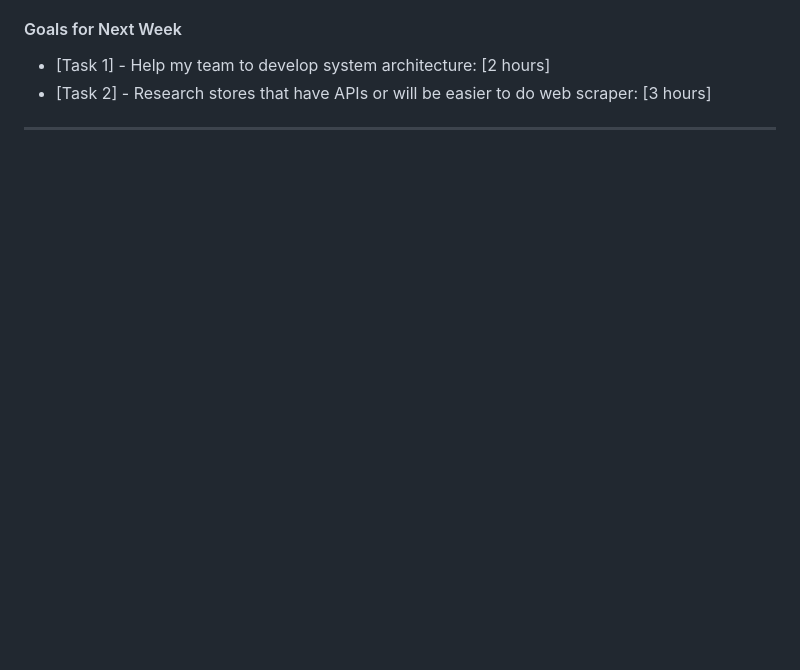
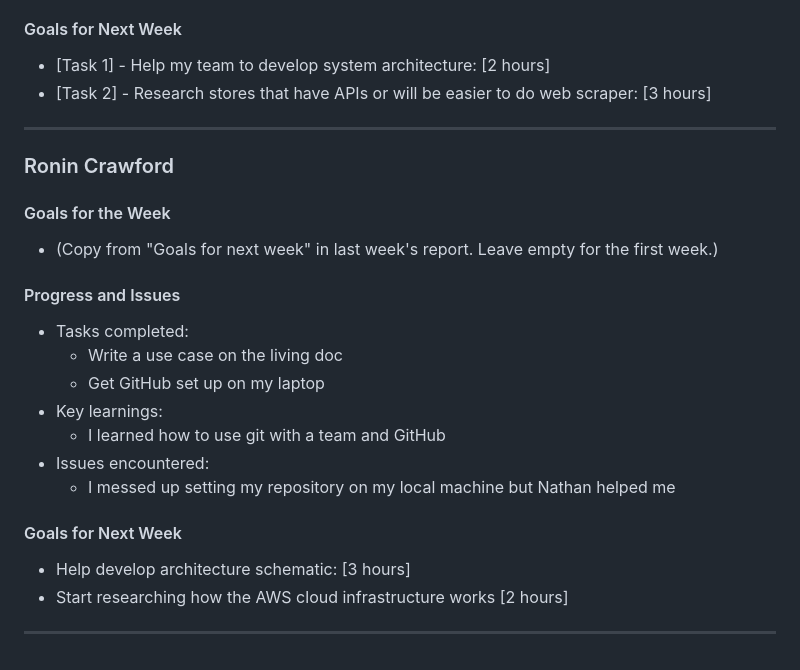
Before and after one commit to jimmyycodes/Frugal-Finder, a Markdown page: Status Reports/frugalfinder-20250129.md, the part around the change. GitHub-like rendering; blank space fills up the shorter version.

Commit message:
updated my status report

```diff
--- a/Status Reports/frugalfinder-20250129.md
+++ b/Status Reports/frugalfinder-20250129.md
@@ -127,3 +127,22 @@
 - [Task 2] - Research stores that have APIs or will be easier to do web scraper: [3 hours]
 
 ---
+### Ronin Crawford
+
+#### Goals for the Week
+- (Copy from "Goals for next week" in last week's report. Leave empty for the first week.)
+
+#### Progress and Issues
+- Tasks completed:
+  - Write a use case on the living doc
+  - Get GitHub set up on my laptop
+- Key learnings:
+  - I learned how to use git with a team and GitHub
+- Issues encountered:
+  - I messed up setting my repository on my local machine but Nathan helped me
+
+#### Goals for Next Week
+- Help develop architecture schematic: [3 hours]
+- Start researching how the AWS cloud infrastructure works [2 hours]
+
+---
```
